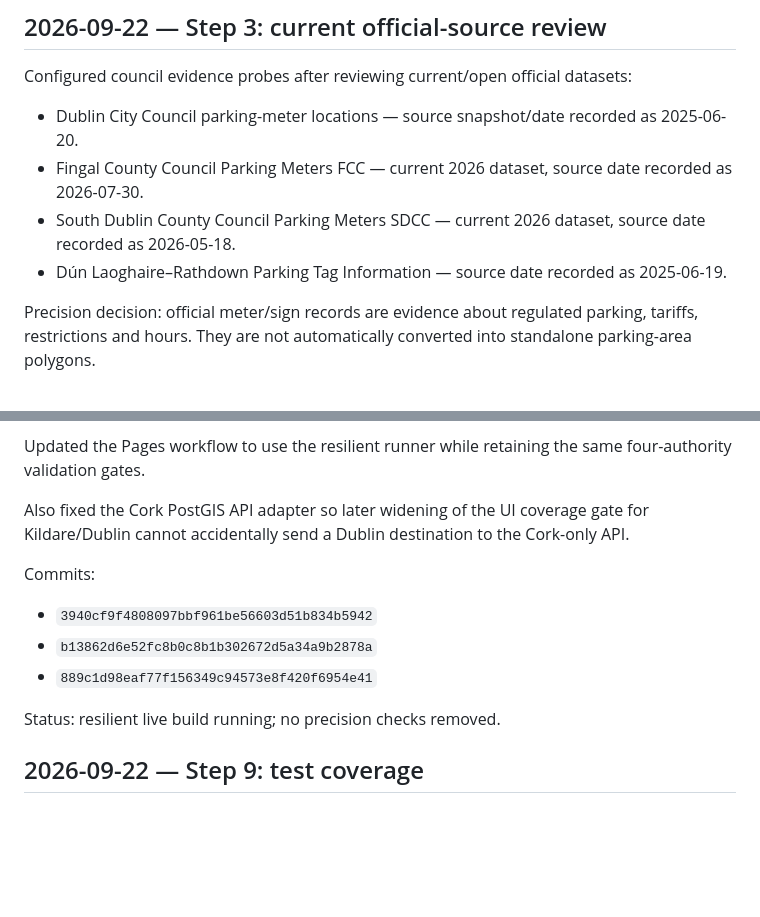
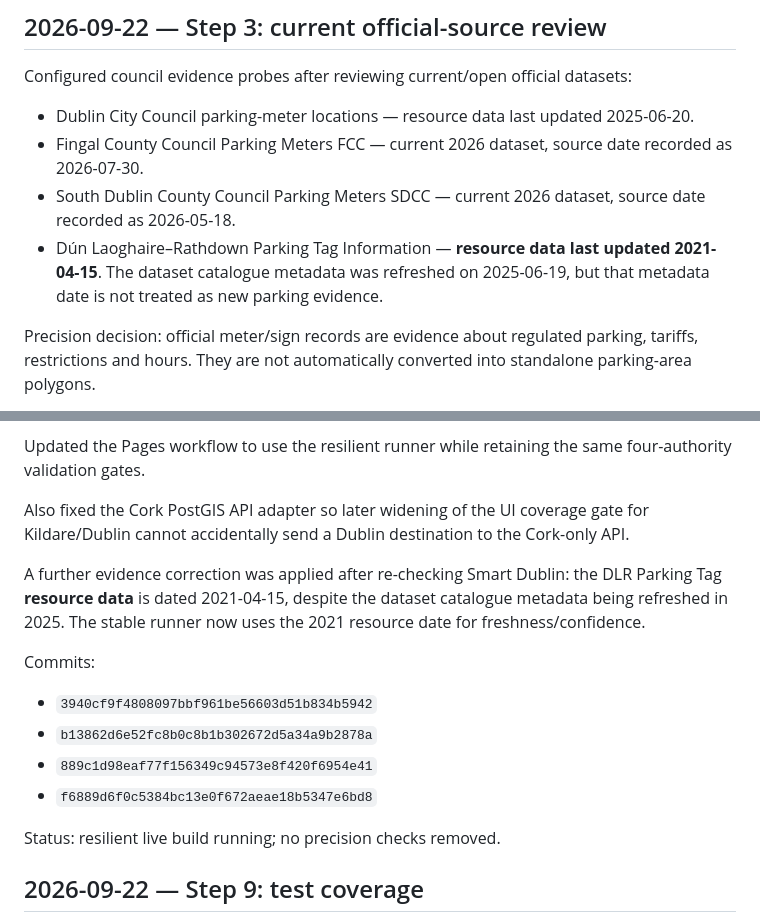
Before and after one commit to Utpal-Mishra/WhiteBlock, a Markdown page: docs/DUBLIN_COVERAGE_LOG.md, 2 parts joined by grey strips. Rendered like a GitHub page; blank space fills up the shorter version.

Commit message:
docs(dublin): correct DLR source freshness evidence

```diff
--- a/docs/DUBLIN_COVERAGE_LOG.md
+++ b/docs/DUBLIN_COVERAGE_LOG.md
@@ -29,10 +29,10 @@ Status: complete.
 
 Configured council evidence probes after reviewing current/open official datasets:
 
-- Dublin City Council parking-meter locations — source snapshot/date recorded as 2025-06-20.
+- Dublin City Council parking-meter locations — resource data last updated 2025-06-20.
 - Fingal County Council Parking Meters FCC — current 2026 dataset, source date recorded as 2026-07-30.
 - South Dublin County Council Parking Meters SDCC — current 2026 dataset, source date recorded as 2026-05-18.
-- Dún Laoghaire–Rathdown Parking Tag Information — source date recorded as 2025-06-19.
+- Dún Laoghaire–Rathdown Parking Tag Information — **resource data last updated 2021-04-15**. The dataset catalogue metadata was refreshed on 2025-06-19, but that metadata date is not treated as new parking evidence.
 
 Precision decision: official meter/sign records are evidence about regulated parking, tariffs, restrictions and hours. They are not automatically converted into standalone parking-area polygons.
 
@@ -116,11 +116,14 @@ Updated the Pages workflow to use the resilient runner while retaining the same
 
 Also fixed the Cork PostGIS API adapter so later widening of the UI coverage gate for Kildare/Dublin cannot accidentally send a Dublin destination to the Cork-only API.
 
+A further evidence correction was applied after re-checking Smart Dublin: the DLR Parking Tag **resource data** is dated 2021-04-15, despite the dataset catalogue metadata being refreshed in 2025. The stable runner now uses the 2021 resource date for freshness/confidence.
+
 Commits:
 
 - `3940cf9f4808097bbf961be56603d51b834b5942`
 - `b13862d6e52fc8b0c8b1b302672d5a34a9b2878a`
 - `889c1d98eaf77f156349c94573e8f420f6954e41`
+- `f6889d6f0c5384bc13e0f672aeae18b5347e6bd8`
 
 Status: resilient live build running; no precision checks removed.
 
```
